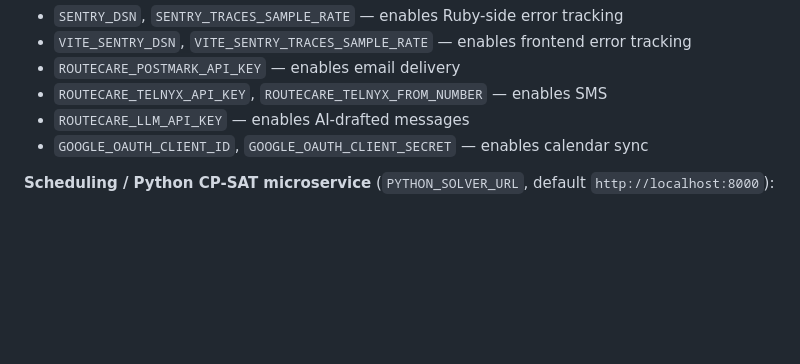
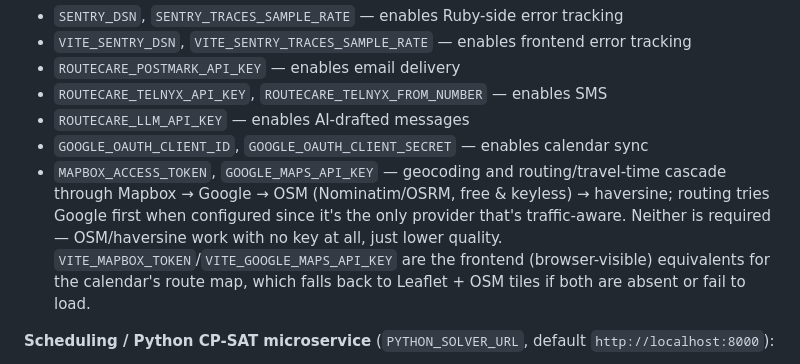
Before and after one commit to jpsank/RouteCare, a Markdown page: CLAUDE.md, the part around the change. Drawn GitHub-style; blank space fills up the shorter version.

Commit message:
Document MAPBOX_ACCESS_TOKEN/GOOGLE_MAPS_API_KEY in CLAUDE.md
Neither was documented before, even though the app has depended on one
of them (unknowingly, via a hardcoded fallback token) all along.

Co-Authored-By: Claude Sonnet 5 <noreply@anthropic.com>
Claude-Session: https://claude.ai/code/session_018YVonHiSiYKdDjHzFZgEx3

```diff
--- a/CLAUDE.md
+++ b/CLAUDE.md
@@ -97,6 +97,7 @@ Optional:
 - `ROUTECARE_TELNYX_API_KEY`, `ROUTECARE_TELNYX_FROM_NUMBER` — enables SMS
 - `ROUTECARE_LLM_API_KEY` — enables AI-drafted messages
 - `GOOGLE_OAUTH_CLIENT_ID`, `GOOGLE_OAUTH_CLIENT_SECRET` — enables calendar sync
+- `MAPBOX_ACCESS_TOKEN`, `GOOGLE_MAPS_API_KEY` — geocoding and routing/travel-time cascade through Mapbox → Google → OSM (Nominatim/OSRM, free & keyless) → haversine; routing tries Google first when configured since it's the only provider that's traffic-aware. Neither is required — OSM/haversine work with no key at all, just lower quality. `VITE_MAPBOX_TOKEN`/`VITE_GOOGLE_MAPS_API_KEY` are the frontend (browser-visible) equivalents for the calendar's route map, which falls back to Leaflet + OSM tiles if both are absent or fail to load.
 
 **Scheduling / Python CP-SAT microservice** (`PYTHON_SOLVER_URL`, default `http://localhost:8000`):
 - **Railway:** deploy `solver_service/` as a second service (root directory `solver_service`, config `solver_service/railway.toml`), assign it a domain, then set `PYTHON_SOLVER_URL` on the Rails service (see comments in repo `railway.toml`). For **private** DNS (`http://<service>.railway.internal`), you must include the solver’s **port** (Railway sets `PORT`; Uvicorn logs show the bind address, often `:8080`) — `http://host` alone defaults to port 80 and CP-SAT will fall back to greedy. Public HTTPS base URL also works. Both `railway.toml` files set **watch paths** so solver-only vs Rails-only commits don’t rebuild the other service. From the repo root, `bin/railway-add-solver-service` runs `railway add --repo …` to create that service; you still set **Root Directory** and **config path** in the dashboard (CLI cannot set those yet).
```
